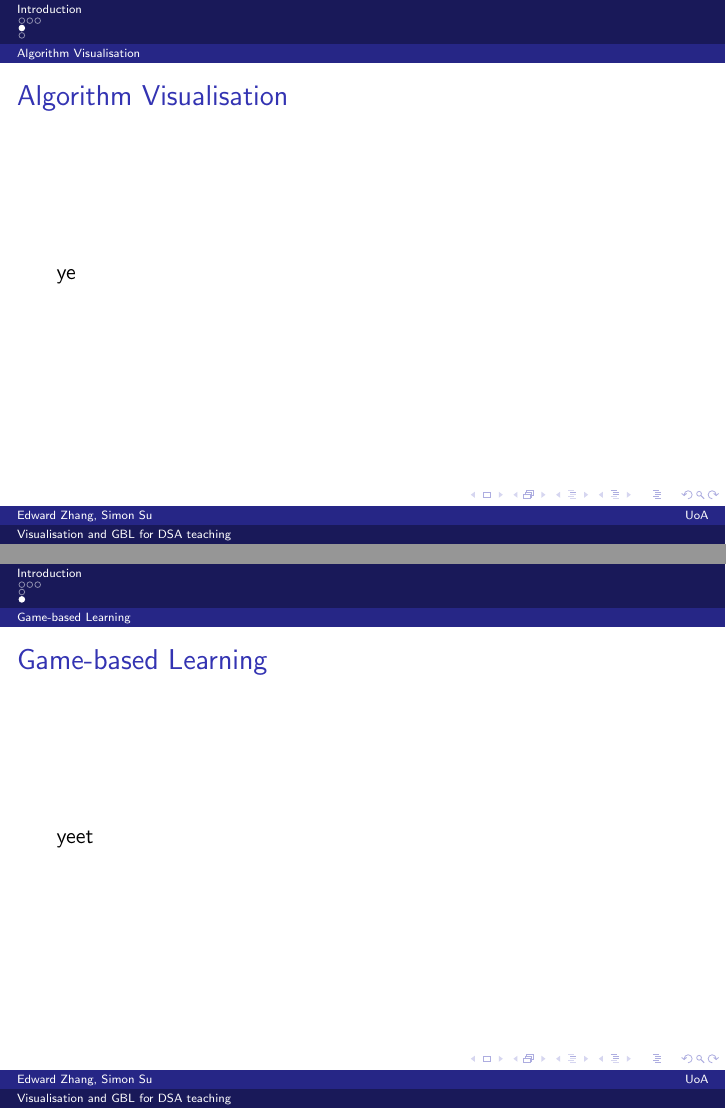
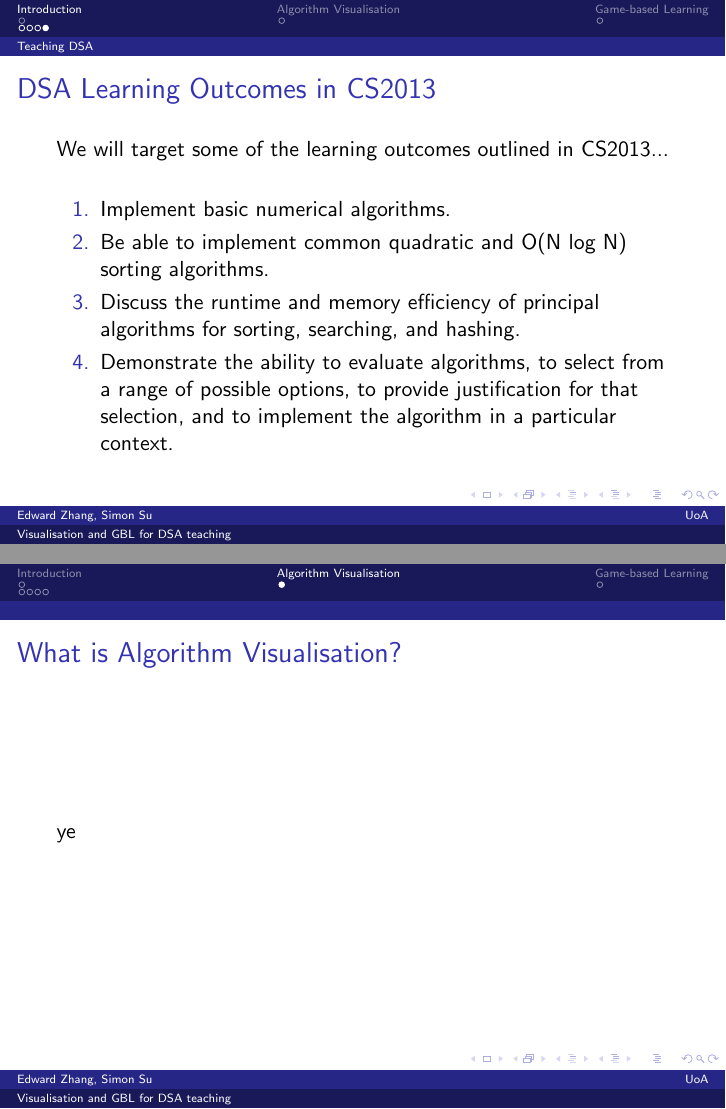
Before and after one commit to encryptededdy/P4P-LitReview-Seminar-Slides, LaTeX slides (presentation.tex): pages 6 and 7 of 7 before the commit and pages 7 and 8 of 9 after it, joined at a grey line. Compiled offline with pdfLaTeX.

Commit message:
Moved sections around

```diff
--- a/presentation.tex
+++ b/presentation.tex
@@ -50,14 +55,25 @@
   \end{itemize}
   \note{These are the fundamental DSA as defined by CS2013. While it is beyond the scope of this project to implement all of these in our tool, we will focus on a subset of these DSAs and take into the learning outcomes mentioned in CS2013 when working on the content to implement in our tool}
 \end{frame}
-\subsection{Algorithm Visualisation}
 \begin{frame}
-  \frametitle{Algorithm Visualisation}
+  \frametitle{DSA Learning Outcomes in CS2013}
+  We will target some of the learning outcomes outlined in CS2013...
+  \begin{enumerate}
+    \item Implement basic numerical algorithms.
+    \item Be able to implement common quadratic and O(N log N) sorting algorithms.
+    \item Discuss the runtime and memory efficiency of principal algorithms for sorting, searching, and hashing.
+    \item Demonstrate the ability to evaluate algorithms, to select from a range of possible options, to provide justification for that selection, and to implement the algorithm in a particular context.
+  \end{enumerate}
+  \note{Ideally, our tool would help students achieve these 4 learning outcomes, although}
+\end{frame}
+\section{Algorithm Visualisation}
+\begin{frame}
+  \frametitle{What is Algorithm Visualisation?}
   ye
 \end{frame}
-\subsection{Game-based Learning}
+\section{Game-based Learning}
 \begin{frame}
-  \frametitle{Game-based Learning}
+  \frametitle{What is Game-based Learning?}
   yeet
 \end{frame}
 \end{document}
```
Also changed, not shown: presentation.pdf, presentation.tex (5 more changed lines).
